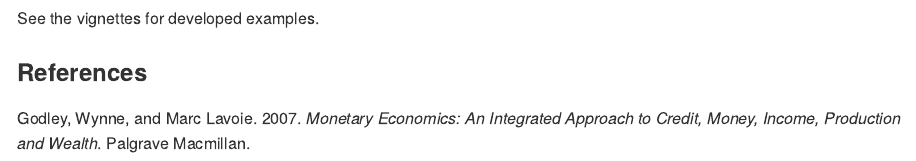
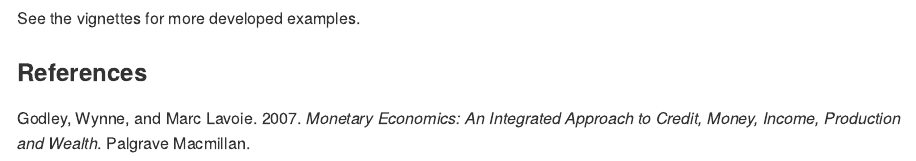
Before and after one commit to joaomacalos/sfcr, an R Markdown document (README.Rmd): the page in a window 1100 px wide, from 2220 px down. The pictures show the output file README.md that the author committed with the source, drawn offline in the style of GitHub.

Commit message:
update readme

````diff
--- a/README.Rmd
+++ b/README.Rmd
@@ -90,6 +90,6 @@ sim2 %>%
   geom_line()
 ```
 
-See the vignettes for developed examples.
+See the vignettes for more developed examples.
 
 ### References
````
Also changed, not shown: README.md.
